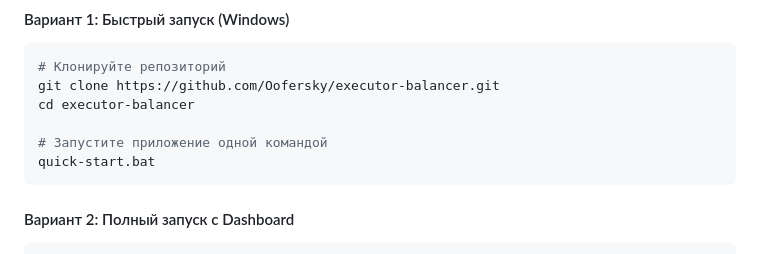
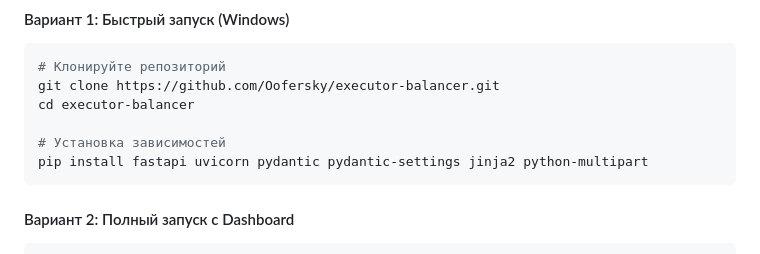
Before and after one commit to Oofersky/executor-balancer, a Markdown page: README.md, the part around the change. Rendered like a GitHub page.

````diff
--- a/README.md
+++ b/README.md
@@ -34,8 +34,8 @@ Executor Balancer - это интеллектуальная система дл
 git clone https://github.com/Oofersky/executor-balancer.git
 cd executor-balancer
 
-# Запустите приложение одной командой
-quick-start.bat
+# Установка зависимостей
+pip install fastapi uvicorn pydantic pydantic-settings jinja2 python-multipart
 ```
 
 #### Вариант 2: Полный запуск с Dashboard
````
